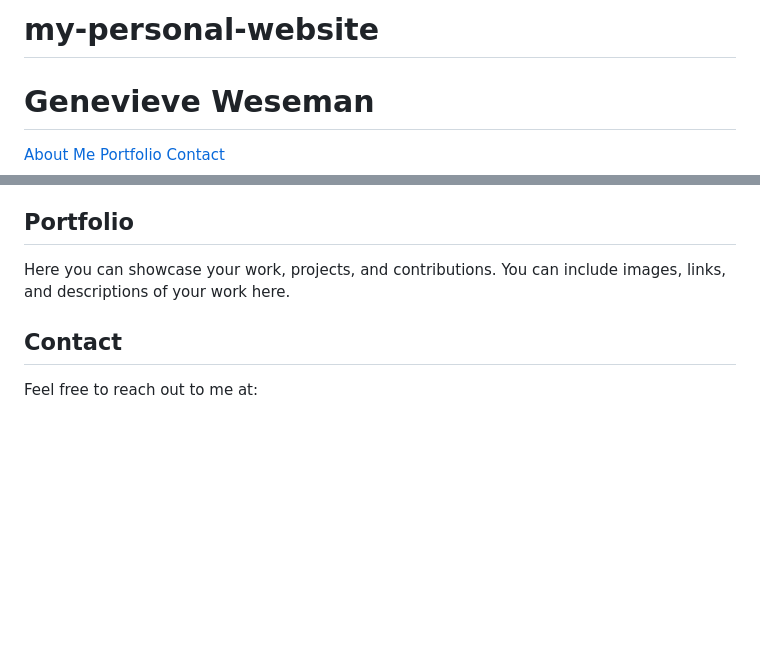
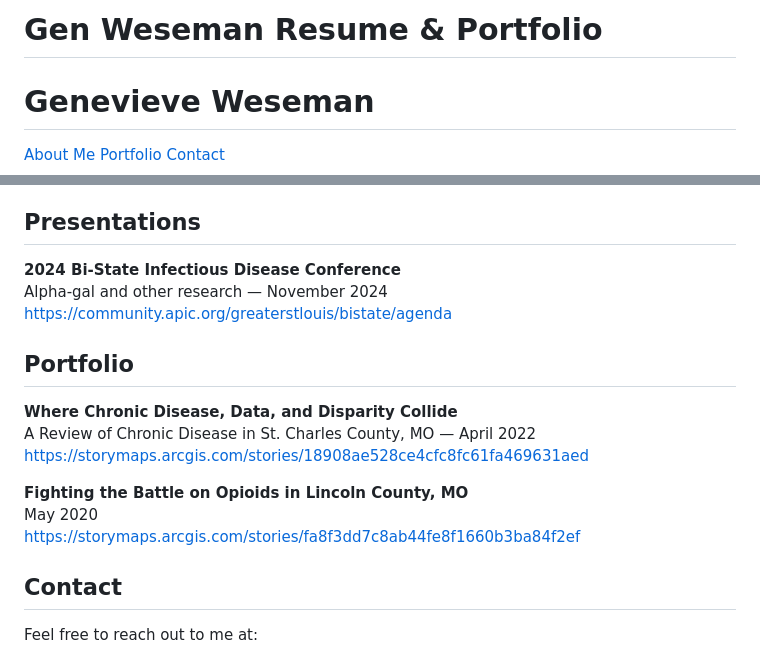
Before and after one commit to GenWeseman/my-personal-website, a Markdown page: README.md, 2 parts joined by grey strips. GitHub-like rendering; blank space fills up the shorter version.

```diff
--- a/README.md
+++ b/README.md
@@ -1,4 +1,4 @@
-# my-personal-website
+# Gen Weseman Resume & Portfolio
 <!DOCTYPE html>
 <html lang="en">
 <head>
@@ -72,10 +72,38 @@
         <section id="about" class="about">
             <h2>About Me</h2>
             <p>Gen Weseman is a data analyst with a decade of experience leveraging statistical methods and data visualization tools (R, Power BI, GIS, Excel) to extract actionable insights. Skilled in identifying trends and translating complex data into strategic recommendations for public health and policy initiatives. She is passionate about educating individuals on emerging public health matters and advocates for tick-borne disease awareness and policy in her free time. She earned her MPH in Epidemiology & Biosecurity at St Louis University in 2014. Before she arrived at the St. Charles County Department of Public Health, Ms. Weseman served as the public health emergency preparedness program coordinator for the Missouri Department of Health and Senior Services and as an emergency planner and surveillance specialist for the Lincoln County Health Department.</p>
-        </section>
-        <section id="portfolio" class="portfolio">
-            <h2>Portfolio</h2>
-            <p>Here you can showcase your work, projects, and contributions. You can include images, links, and descriptions of your work here.</p>
+
+</section>
+<section id="presentations" class="presentations">
+    <h2>Presentations</h2>
+    <p>
+        <strong>2024 Bi-State Infectious Disease Conference</strong><br>
+        Alpha-gal and other research — November 2024<br>
+        <a href="https://community.apic.org/greaterstlouis/bistate/agenda" target="_blank">
+            https://community.apic.org/greaterstlouis/bistate/agenda
+        </a>
+    </p>
+</section>
+
+<section id="portfolio" class="portfolio">
+    <h2>Portfolio</h2>
+    <p>
+        <strong>Where Chronic Disease, Data, and Disparity Collide</strong><br>
+        A Review of Chronic Disease in St. Charles County, MO — April 2022<br>
+        <a href="https://storymaps.arcgis.com/stories/18908ae528ce4cfc8fc61fa469631aed" target="_blank">
+            https://storymaps.arcgis.com/stories/18908ae528ce4cfc8fc61fa469631aed
+        </a>
+    </p>
+    <p>
+        <strong>Fighting the Battle on Opioids in Lincoln County, MO</strong><br>
+        May 2020<br>
+        <a href="https://storymaps.arcgis.com/stories/fa8f3dd7c8ab44fe8f1660b3ba84f2ef" target="_blank">
+            https://storymaps.arcgis.com/stories/fa8f3dd7c8ab44fe8f1660b3ba84f2ef
+        </a>
+    </p>
+</section>
+
+</p>
         </section>
         <section id="contact" class="contact">
             <h2>Contact</h2>
```
